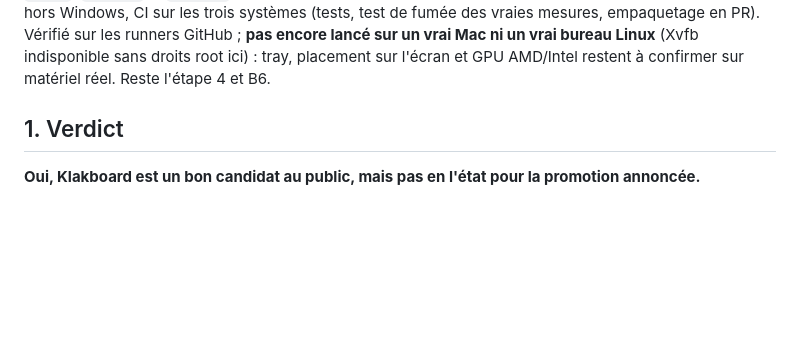
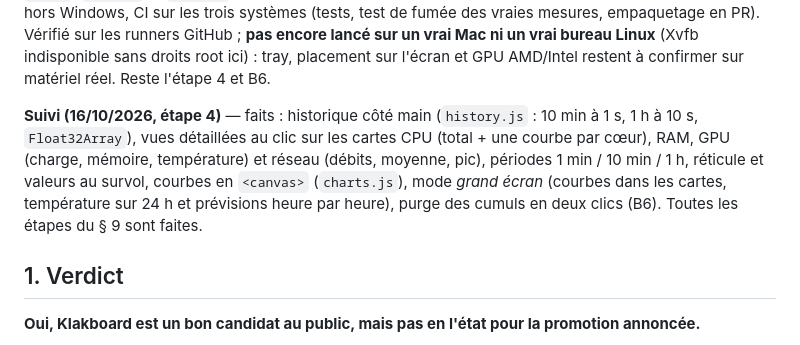
Before and after one commit to LokLakh-s/Klakboard, a Markdown page: docs/AUDIT-2026-10-16.md, the part around the change. GitHub-like rendering; blank space fills up the shorter version.

```diff
--- a/docs/AUDIT-2026-10-16.md
+++ b/docs/AUDIT-2026-10-16.md
@@ -29,6 +29,13 @@ par la page de release hors Windows, CI sur les trois systèmes (tests, test de
 mesures, empaquetage en PR). Vérifié sur les runners GitHub ; **pas encore lancé sur un vrai Mac ni
 un vrai bureau Linux** (Xvfb indisponible sans droits root ici) : tray, placement sur l'écran et
 GPU AMD/Intel restent à confirmer sur matériel réel. Reste l'étape 4 et B6.
+
+**Suivi (16/10/2026, étape 4)** — faits : historique côté main (`history.js` : 10 min à 1 s, 1 h à
+10 s, `Float32Array`), vues détaillées au clic sur les cartes CPU (total + une courbe par cœur), RAM,
+GPU (charge, mémoire, température) et réseau (débits, moyenne, pic), périodes 1 min / 10 min / 1 h,
+réticule et valeurs au survol, courbes en `<canvas>` (`charts.js`), mode *grand écran* (courbes dans
+les cartes, température sur 24 h et prévisions heure par heure), purge des cumuls en deux clics (B6).
+Toutes les étapes du § 9 sont faites.
 
 ## 1. Verdict
 
```
Also changed, not shown: README.md (+24 -7 lines), docs/screenshots/detail-cpu.png (added), docs/screenshots/detail-net-fr.png (added), docs/screenshots/large-1920x1080.png (added).
